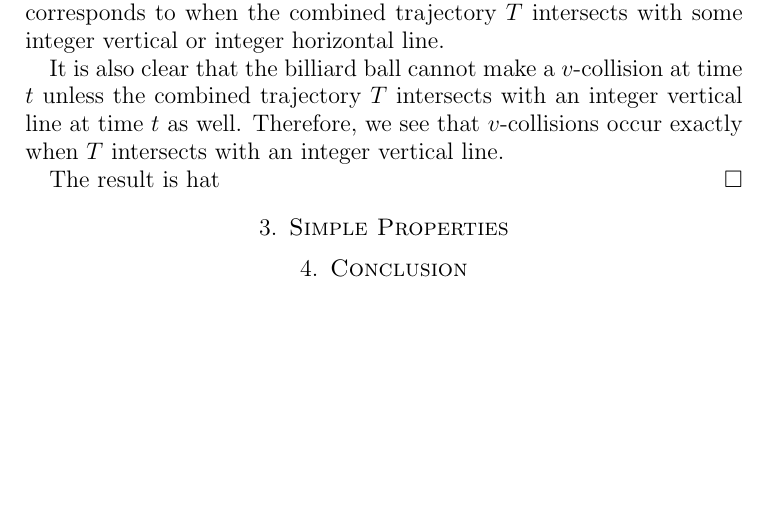
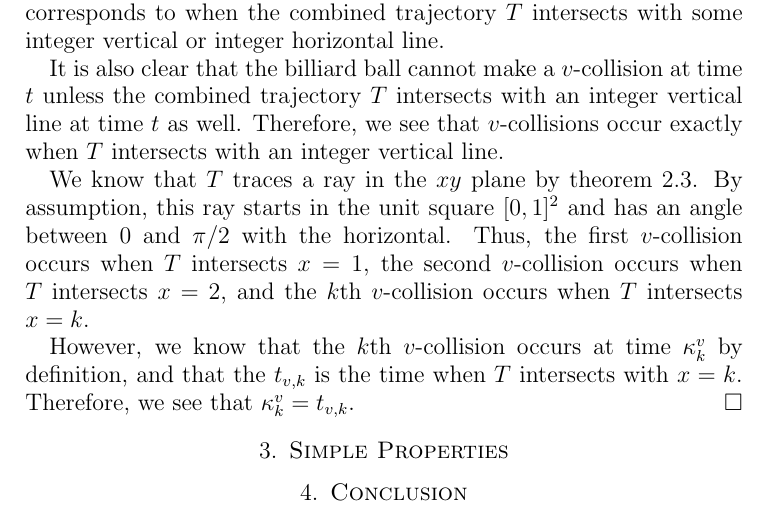
Before and after one commit to spectralflight/billiards, a LaTeX paper (paper/paper.tex, which reads paper/tiling.tex): part of page 5 of 5, cut so that both start at the same text, the shorter picture padded with empty space. Compiled offline with pdfLaTeX.

Commit message:
Finished tiling theorem.

```diff
--- a/paper/tiling.tex
+++ b/paper/tiling.tex
@@ -48,5 +48,7 @@ We can prove each of these observations in turn:
 
   It is also clear that the billiard ball cannot make a $v$-collision at time $t$ unless the combined trajectory $T$ intersects with an integer vertical line at time $t$ as well. Therefore, we see that $v$-collisions occur exactly when $T$ intersects with an integer vertical line.
 
-  The result is hat
+  We know that $T$ traces a ray in the $xy$ plane by theorem \ref{theorem:straight-line}. By assumption, this ray starts in the unit square $[0,1]^2$ and has an angle between $0$ and $\pi/2$ with the horizontal. Thus, the first $v$-collision occurs when $T$ intersects $x = 1$, the second $v$-collision occurs when $T$ intersects $x = 2$, and the $k$th $v$-collision occurs when $T$ intersects $x = k$.
+
+  However, we know that the $k$th $v$-collision occurs at time $\kappa^v_{k}$ by definition, and that the $t_{v, k}$ is the time when $T$ intersects with $x = k$. Therefore, we see that $\kappa^v_{k} = t_{v, k}$.
 \end{proof}
```
